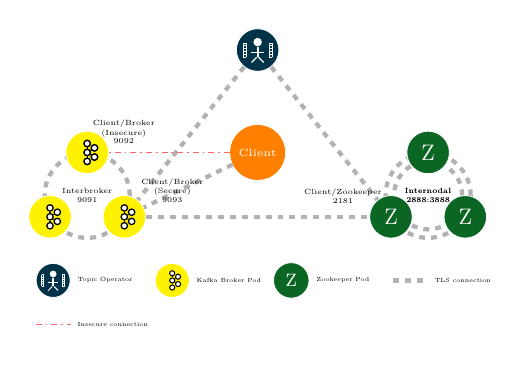
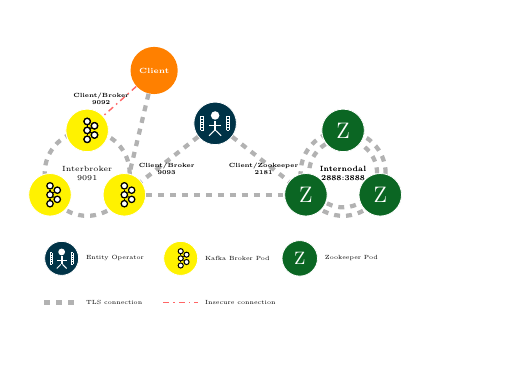
Before and after one commit to kyguy/diagrams, a LaTeX figure (strimzi_conn/strimzi_conn.tex): the whole page, the shorter picture padded with empty space. Compiled offline with pdfLaTeX.

Commit message:
strimzi_conn redesign draft

```diff
--- a/strimzi_conn/strimzi_conn.tex
+++ b/strimzi_conn/strimzi_conn.tex
@@ -37,21 +37,30 @@
   \cluster{kc0}{\podSize}{above = 0cm of CENTER.south west, anchor=center}{3}{\kafkaPod}{\rings{Interbroker\\9091}{1} }
   % Zoo Cluster   340?
   \cluster{zc0}{\podSize}{above = 0cm of CENTER.south east, anchor=center}{3}{\zookeeper}{\rings{Internodal\\2888:3888}{2} }
+
+  % placement node
+  \node[]  (placement_node) at ($(kc00)!0.5!(zc00)$)  {};
   % Topic Operator
-  \topicOperator{to0}{\podSize}{above = 0cm of CENTER.90, anchor=center}{}
+  \topicOperator{to0}{\podSize}{above = 0cm of placement_node, anchor=center}{}
   % CLIENT
-  \pgfmathsetmacro\fontSize{\podSize * 7}
-  \pgfmathsetmacro\fontSep{\podSize * 6}
+  \pgfmathsetmacro\fontSize{\podSize * 5}
+  \pgfmathsetmacro\fontSep{\podSize * 3.}
+  %\node[ circle,
+  %       fill=orange,
+  %       text=white,
+  %       minimum width=\podSize cm,
+  %       font=\fontsize{\fontSize pt}{\fontSep pt}\selectfont,
+  %     ]  (cl0)  at ($(kc00)!0.5!(zc00)$)  {Client};
   \node[ circle,
          fill=orange,
          text=white,
          minimum width=\podSize cm,
          font=\fontsize{\fontSize pt}{\fontSep pt}\selectfont,
-       ]  (cl0)  at ($(kc00)!0.5!(zc00)$)  {Client};
+         below = 0.75cm of CENTER.130, anchor=center,
+       ]  (cl0) {\textbf{Client} };
 
   \path[S_CONN]
   (cl0) edge (kc02)
-  %(cl0) edge (zc01)
   (kc02) edge (zc01)
   (to0) edge (kc02)
   (to0) edge (zc01)
@@ -62,28 +71,28 @@
   (cl0) edge (kc00)
   ;
 
-  \pgfmathsetmacro\fontSize{\podSize * 5}
-  \pgfmathsetmacro\fontSep{\podSize * 4}
+  \pgfmathsetmacro\fontSize{\podSize * 4}
+  \pgfmathsetmacro\fontSep{\podSize * 5}
 
-  \node[ above right = 0.2 cm and 0.3cm of kc00.25,
+  \node[ above right = 0.4 cm and -0.1cm of kc00.25,
          anchor=center, align=center,
          font=\fontsize{\fontSize pt}{\fontSep pt}\selectfont
-       ] () {Client/Broker\\(Insecure)\\9092};
+       ] () {\bfseries{Client/Broker}\\\bfseries{9092}};
 
-  \node[ above right = .3 cm and 0.5cm of kc02.25,
+  \node[ above right = .3 cm and 0.4cm of kc02.25,
          anchor=center, align=center,
          font=\fontsize{\fontSize pt}{\fontSep pt}\selectfont
-       ] () {Client/Broker\\(Secure)\\9093};
+       ] () {\bfseries{Client/Broker}\\\bfseries{9093}};
 
-  \node[ above left = .2 cm and 0.5cm of zc01.155,
+  \node[ above left = .3 cm and 0.4cm of zc01.155,
          anchor=center, align=center,
          font=\fontsize{\fontSize pt}{\fontSep pt}\selectfont
-       ] () {Client/Zookeeper\\2181};
+       ] () {\bfseries{Client/Zookeeper}\\\bfseries{2181}};
 
   \pgfmathsetmacro\legendRec{\midCircle*1.2}
   \pgfmathsetmacro\lSize{\diagramSize*0.20}
 
-  \def\legendList{ \topicOperator/toL/Topic Operator,
+  \def\legendList{ \topicOperator/toL/Entity Operator,
                    \kafkaPod/kpL/Kafka Broker Pod,
                    \zookeeper/zL/Zookeeper Pod,
                    \tls/tL/TLS connection,
```
Also changed, not shown: strimzi_conn/strimzi_conn.pdf, strimzi_conn/strimzi_conn.tex (2 more changed lines).
